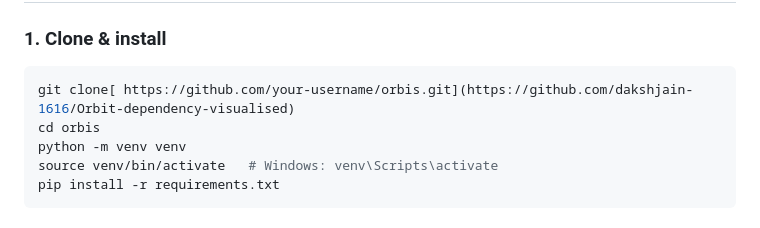
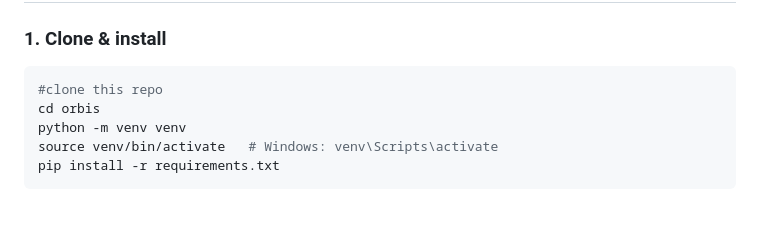
Before and after one commit to dakshjain-1616/Orbit-dependency-visualised, a Markdown page: README.md, the part around the change. Drawn GitHub-style.

````diff
--- a/README.md
+++ b/README.md
@@ -32,7 +32,7 @@ Paste a repo URL → Orbis clones it, parses the ASTs, detects architecture patt
 ### 1. Clone & install
 
 ```bash
-git clone[ https://github.com/your-username/orbis.git](https://github.com/dakshjain-1616/Orbit-dependency-visualised)
+#clone this repo
 cd orbis
 python -m venv venv
 source venv/bin/activate   # Windows: venv\Scripts\activate
````
